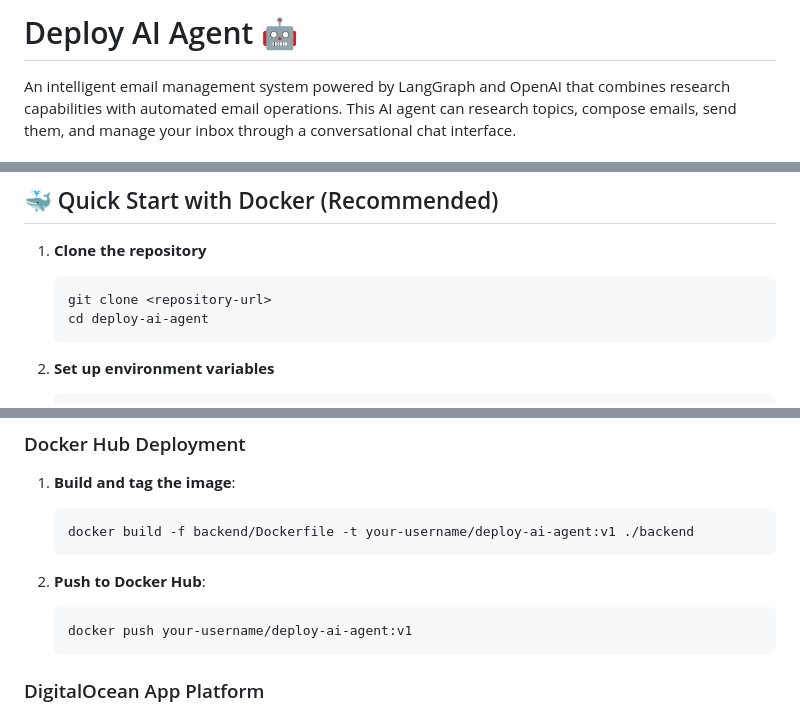
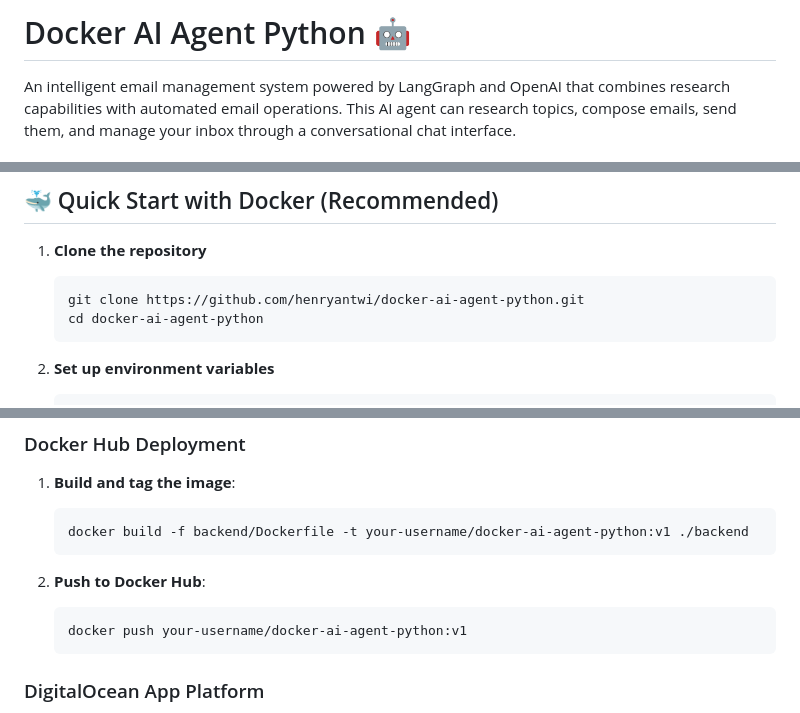
Before and after one commit to henryantwi/docker-ai-agent-python, a Markdown page: README.md, 3 parts joined by grey strips. Rendered like a GitHub page.

Commit message:
Update README.md to reflect project name change and Docker usage
- Changed project title from "Deploy AI Agent" to "Docker AI Agent Python"
- Updated repository clone URL and directory name in setup instructions
- Modified Docker build and push commands to align with new project name

````diff
--- a/README.md
+++ b/README.md
@@ -1,4 +1,4 @@
-# Deploy AI Agent 🤖
+# Docker AI Agent Python 🤖
 
 An intelligent email management system powered by LangGraph and OpenAI that combines research capabilities with automated email operations. This AI agent can research topics, compose emails, send them, and manage your inbox through a conversational chat interface.
 
@@ -87,8 +87,8 @@ PORT=8000
 
 1. **Clone the repository**
    ```bash
-   git clone <repository-url>
-   cd deploy-ai-agent
+   git clone https://github.com/henryantwi/docker-ai-agent-python.git
+   cd docker-ai-agent-python
    ```
 
 2. **Set up environment variables**
@@ -202,12 +202,12 @@ The AI agents have access to these tools:
 
 1. **Build and tag the image**:
    ```bash
-   docker build -f backend/Dockerfile -t your-username/deploy-ai-agent:v1 ./backend
+   docker build -f backend/Dockerfile -t your-username/docker-ai-agent-python:v1 ./backend
    ```
 
 2. **Push to Docker Hub**:
    ```bash
-   docker push your-username/deploy-ai-agent:v1
+   docker push your-username/docker-ai-agent-python:v1
    ```
 
 ### DigitalOcean App Platform
````
Also changed, not shown: other parts of README.md (+1 -1 lines).
